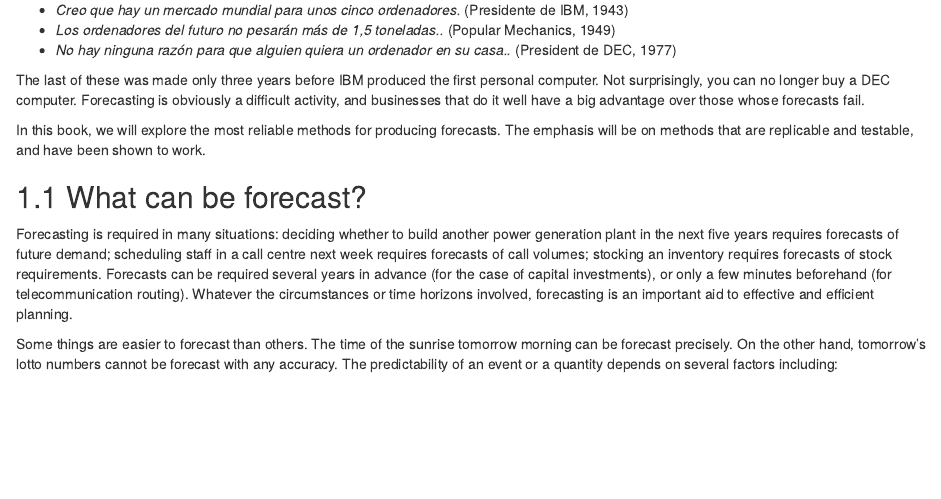
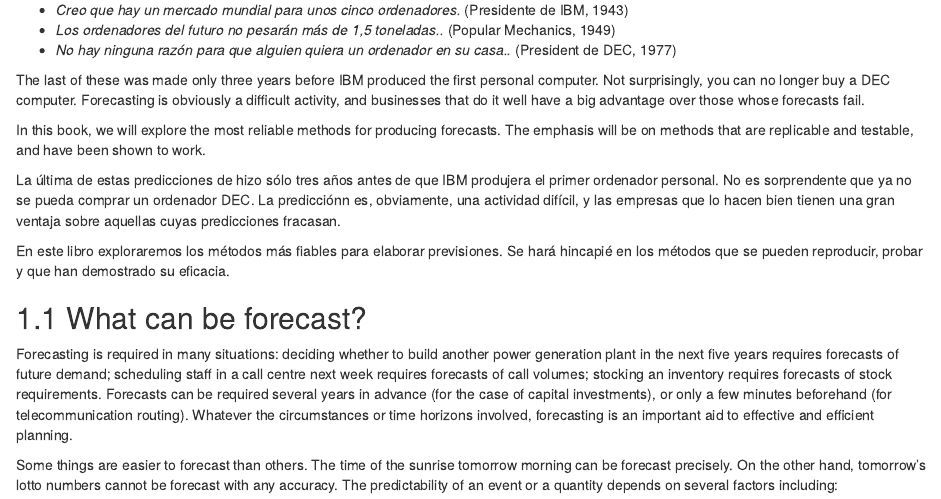
Before and after one commit to JJAlcalde74/fppsp, an R Markdown document (01-intro.Rmd): the page in a window 1100 px wide, from 390 px down. Rendered offline with R 4.5, knitr and Pandoc, with nearby package versions; drawn as R Markdown's standard HTML page in place of the format the file asks for; some code elsewhere in the file could not run offline; common packages that the code uses without loading them are loaded.

Commit message:
Update 01-intro.Rmd

```diff
--- a/01-intro.Rmd
+++ b/01-intro.Rmd
@@ -19,6 +19,10 @@ La suerte variable de los pronosticadores se debe a que los buenos pronósticos
 The last of these was made only three years before IBM produced the first personal computer. Not surprisingly, you can no longer buy a DEC computer. Forecasting is obviously a difficult activity, and businesses that do it well have a big advantage over those whose forecasts fail.
 
 In this book, we will explore the most reliable methods for producing forecasts. The emphasis will be on methods that are replicable and testable, and have been shown to work.
+
+La última de estas predicciones de hizo sólo tres años antes de que IBM produjera el primer ordenador personal. No es sorprendente que ya no se pueda comprar un ordenador DEC. La predicciónn es, obviamente, una actividad difícil, y las empresas que lo hacen bien tienen una gran ventaja sobre aquellas cuyas predicciones fracasan.
+
+En este libro exploraremos los métodos más fiables para elaborar previsiones. Se hará hincapié en los métodos que se pueden reproducir, probar y que han demostrado su eficacia.
 
 ## What can be forecast?
 
```
